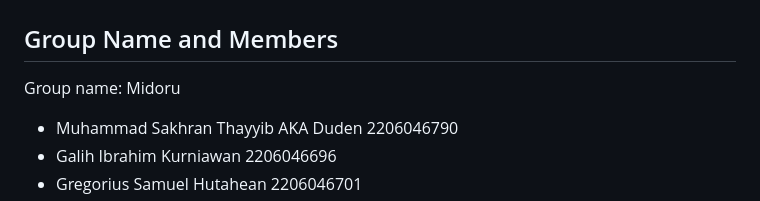
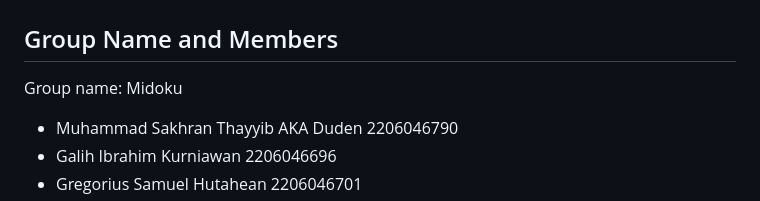
Before and after one commit to TomoriNow/Midterm-Project, a Markdown page: README.md, the part around the change. Rendered like a GitHub page.

```diff
--- a/README.md
+++ b/README.md
@@ -2,7 +2,7 @@
 
 ## Group Name and Members
 
-Group name: Midoru
+Group name: Midoku
 
 * Muhammad Sakhran Thayyib AKA Duden 2206046790
 * Galih Ibrahim Kurniawan 2206046696
```
